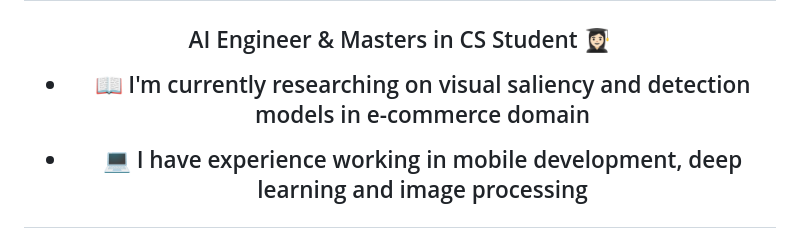
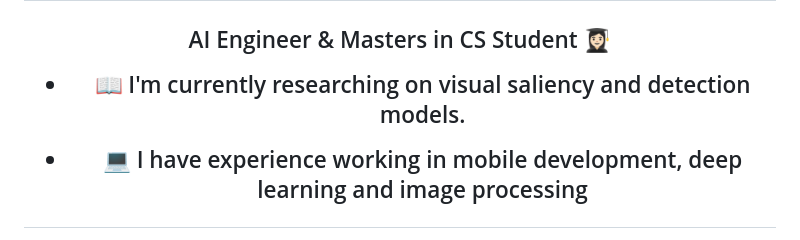
Before and after one commit to bebbieyin/bebbieyin, a Markdown page: README.md, the part around the change. GitHub-like rendering.

```diff
--- a/README.md
+++ b/README.md
@@ -1,7 +1,7 @@
 <h1 align="center">Hi, I'm Yin Yin 👋</h1>
 <h2 align="center">AI Engineer & Masters in CS Student 👩🏻‍🎓</h3>
 
- - 📖 I'm currently researching on visual saliency and detection models in e-commerce domain
+ - 📖 I'm currently researching on visual saliency and detection models.
 
 - 💻 I have experience working in mobile development, deep learning and image processing
 
```
